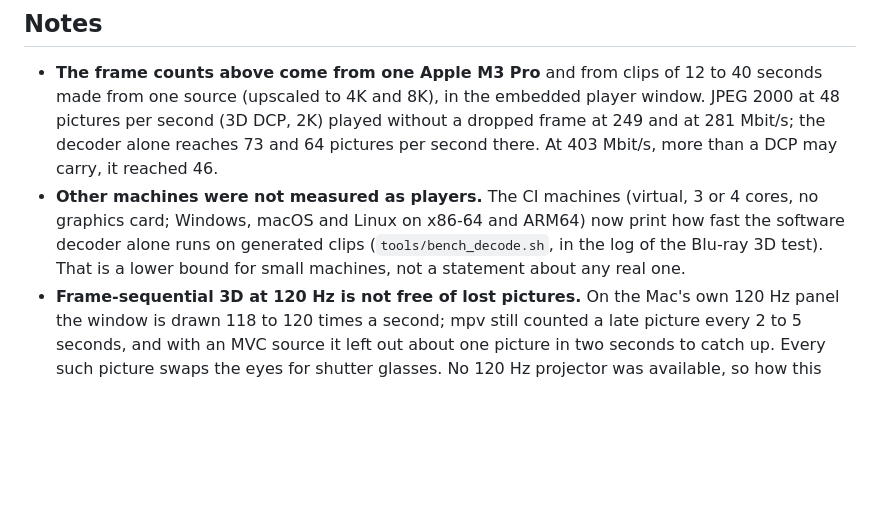
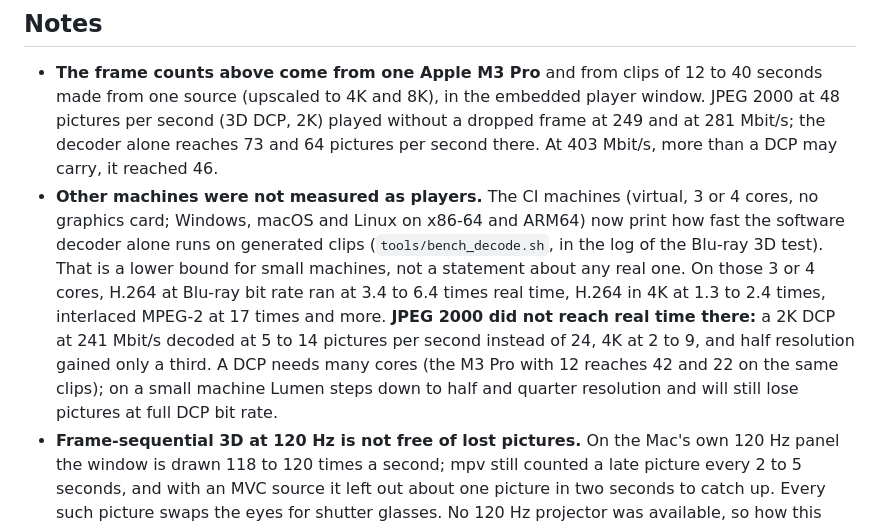
Before and after one commit to Karl-Lauterbach24/Lumen, a Markdown page: docs/release-notes/1.2.0.md, the part around the change. GitHub-like rendering; blank space fills up the shorter version.

Commit message:
Release notes 1.2.0: decoder speeds on the CI machines
Co-Authored-By: Claude Opus 5.5 <noreply@anthropic.com>

```diff
--- a/docs/release-notes/1.2.0.md
+++ b/docs/release-notes/1.2.0.md
@@ -66,7 +66,12 @@
 - **Other machines were not measured as players.** The CI machines (virtual, 3 or 4 cores, no graphics card;
   Windows, macOS and Linux on x86-64 and ARM64) now print how fast the software decoder alone runs on
   generated clips (`tools/bench_decode.sh`, in the log of the Blu-ray 3D test). That is a lower bound for
-  small machines, not a statement about any real one.
+  small machines, not a statement about any real one. On those 3 or 4 cores, H.264 at Blu-ray bit rate ran
+  at 3.4 to 6.4 times real time, H.264 in 4K at 1.3 to 2.4 times, interlaced MPEG-2 at 17 times and more.
+  **JPEG 2000 did not reach real time there:** a 2K DCP at 241 Mbit/s decoded at 5 to 14 pictures per second
+  instead of 24, 4K at 2 to 9, and half resolution gained only a third. A DCP needs many cores (the M3 Pro
+  with 12 reaches 42 and 22 on the same clips); on a small machine Lumen steps down to half and quarter
+  resolution and will still lose pictures at full DCP bit rate.
 - **Frame-sequential 3D at 120 Hz is not free of lost pictures.** On the Mac's own 120 Hz panel the window is
   drawn 118 to 120 times a second; mpv still counted a late picture every 2 to 5 seconds, and with an MVC
   source it left out about one picture in two seconds to catch up. Every such picture swaps the eyes for
```
